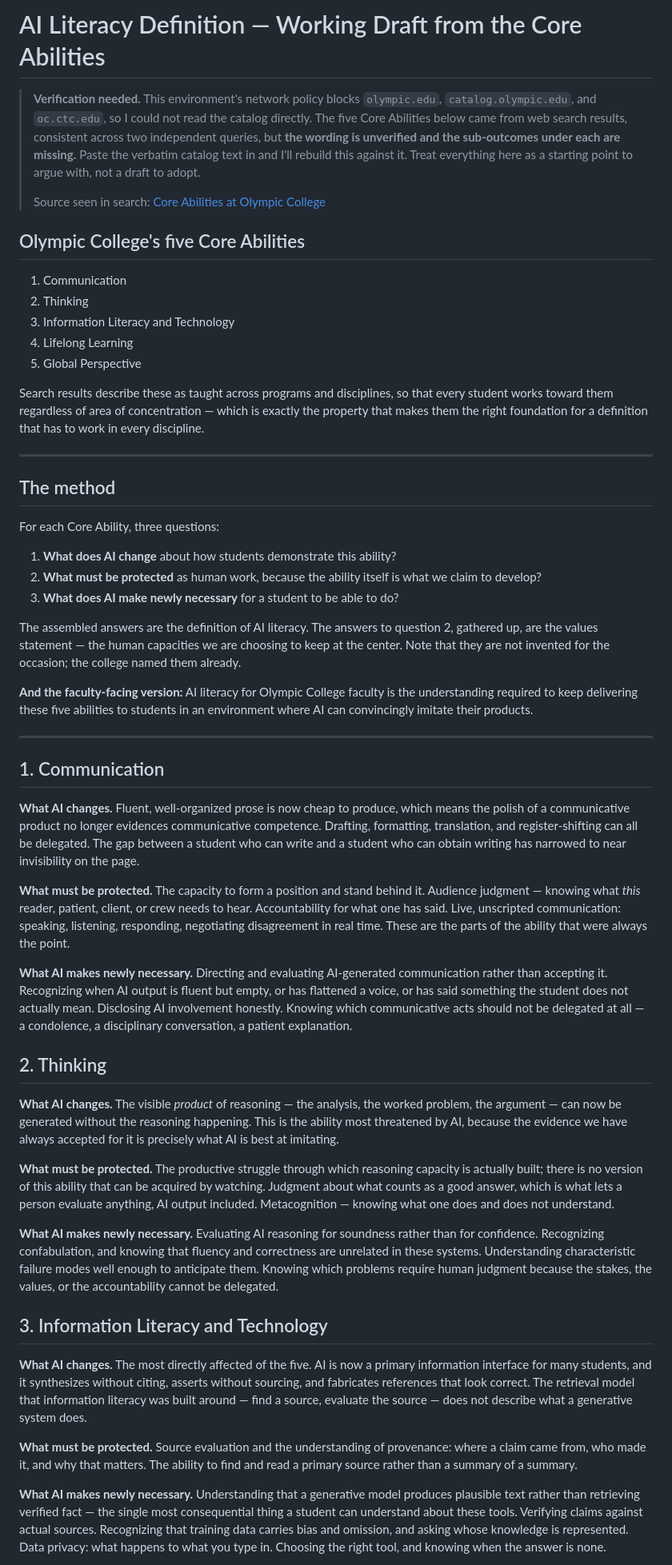
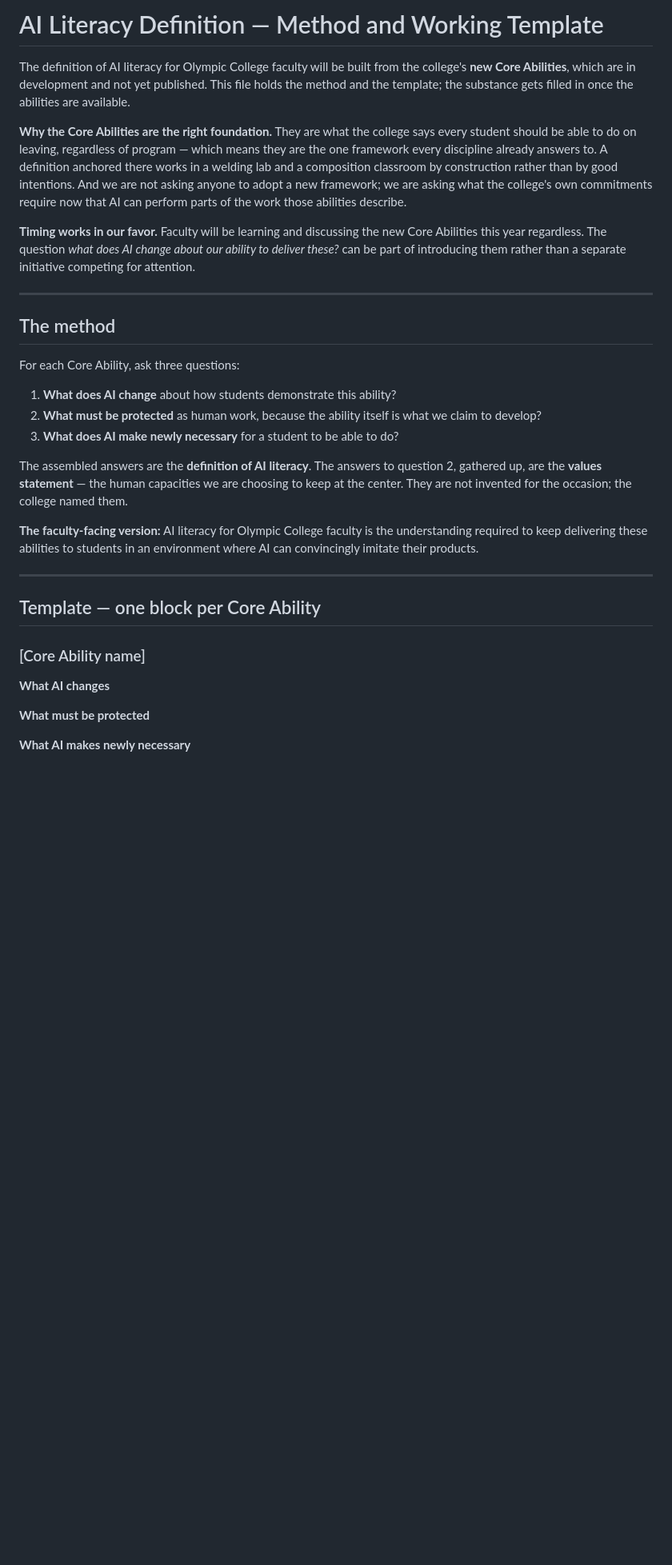
Before and after one commit to morrow-crm/oc-reading-fluency-student, a Markdown page: aacu-ai-institute/03-deliverables/ai-literacy-definition-worksheet.md, the part around one of its changes. Shown at 80% size. Drawn GitHub-style; blank space fills up the shorter version.

```diff
--- a/aacu-ai-institute/03-deliverables/ai-literacy-definition-worksheet.md
+++ b/aacu-ai-institute/03-deliverables/ai-literacy-definition-worksheet.md
@@ -1,97 +1,48 @@
-# AI Literacy Definition — Working Draft from the Core Abilities
+# AI Literacy Definition — Method and Working Template
 
-> **Verification needed.** This environment's network policy blocks `olympic.edu`,
-> `catalog.olympic.edu`, and `oc.ctc.edu`, so I could not read the catalog directly. The five
-> Core Abilities below came from web search results, consistent across two independent queries,
-> but **the wording is unverified and the sub-outcomes under each are missing.** Paste the
-> verbatim catalog text in and I'll rebuild this against it. Treat everything here as a
-> starting point to argue with, not a draft to adopt.
->
-> Source seen in search: [Core Abilities at Olympic College](http://cis2.oc.ctc.edu/oc_apps/core_abilities/home.php?pg=core)
+The definition of AI literacy for Olympic College faculty will be built from the college's
+**new Core Abilities**, which are in development and not yet published. This file holds the
+method and the template; the substance gets filled in once the abilities are available.
 
-## Olympic College's five Core Abilities
+**Why the Core Abilities are the right foundation.** They are what the college says every
+student should be able to do on leaving, regardless of program — which means they are the one
+framework every discipline already answers to. A definition anchored there works in a welding lab
+and a composition classroom by construction rather than by good intentions. And we are not asking
+anyone to adopt a new framework; we are asking what the college's own commitments require now
+that AI can perform parts of the work those abilities describe.
 
-1. Communication
-2. Thinking
-3. Information Literacy and Technology
-4. Lifelong Learning
-5. Global Perspective
-
-Search results describe these as taught across programs and disciplines, so that every student
-works toward them regardless of area of concentration — which is exactly the property that makes
-them the right foundation for a definition that has to work in every discipline.
+**Timing works in our favor.** Faculty will be learning and discussing the new Core Abilities
+this year regardless. The question *what does AI change about our ability to deliver these?* can
+be part of introducing them rather than a separate initiative competing for attention.
 
 ---
 
 ## The method
 
-For each Core Ability, three questions:
+For each Core Ability, ask three questions:
 
 1. **What does AI change** about how students demonstrate this ability?
 2. **What must be protected** as human work, because the ability itself is what we claim to
    develop?
 3. **What does AI make newly necessary** for a student to be able to do?
 
-The assembled answers are the definition of AI literacy. The answers to question 2, gathered up,
-are the values statement — the human capacities we are choosing to keep at the center. Note that
-they are not invented for the occasion; the college named them already.
+The assembled answers are the **definition of AI literacy**. The answers to question 2, gathered
+up, are the **values statement** — the human capacities we are choosing to keep at the center.
+They are not invented for the occasion; the college named them.
 
-**And the faculty-facing version:** AI literacy for Olympic College faculty is the understanding
-required to keep delivering these five abilities to students in an environment where AI can
+**The faculty-facing version:** AI literacy for Olympic College faculty is the understanding
+required to keep delivering these abilities to students in an environment where AI can
 convincingly imitate their products.
 
 ---
 
-## 1. Communication
+## Template — one block per Core Ability
 
-**What AI changes.** Fluent, well-organized prose is now cheap to produce, which means the
-polish of a communicative product no longer evidences communicative competence. Drafting,
-formatting, translation, and register-shifting can all be delegated. The gap between a student
-who can write and a student who can obtain writing has narrowed to near invisibility on the page.
+### [Core Ability name]
 
-**What must be protected.** The capacity to form a position and stand behind it. Audience
-judgment — knowing what *this* reader, patient, client, or crew needs to hear. Accountability for
-what one has said. Live, unscripted communication: speaking, listening, responding, negotiating
-disagreement in real time. These are the parts of the ability that were always the point.
+**What AI changes**
 
-**What AI makes newly necessary.** Directing and evaluating AI-generated communication rather
-than accepting it. Recognizing when AI output is fluent but empty, or has flattened a voice, or
-has said something the student does not actually mean. Disclosing AI involvement honestly.
-Knowing which communicative acts should not be delegated at all — a condolence, a disciplinary
-conversation, a patient explanation.
+**What must be protected**
 
-## 2. Thinking
+**What AI makes newly necessary**
 
-**What AI changes.** The visible *product* of reasoning — the analysis, the worked problem, the
-argument — can now be generated without the reasoning happening. This is the ability most
-threatened by AI, because the evidence we have always accepted for it is precisely what AI is
-best at imitating.
-
-**What must be protected.** The productive struggle through which reasoning capacity is actually
-built; there is no version of this ability that can be acquired by watching. Judgment about what
-counts as a good answer, which is what lets a person evaluate anything, AI output included.
-Metacognition — knowing what one does and does not understand.
-
-**What AI makes newly necessary.** Evaluating AI reasoning for soundness rather than for
-confidence. Recognizing confabulation, and knowing that fluency and correctness are unrelated in
-these systems. Understanding characteristic failure modes well enough to anticipate them.
-Knowing which problems require human judgment because the stakes, the values, or the
-accountability cannot be delegated.
-
-## 3. Information Literacy and Technology
-
-**What AI changes.** The most directly affected of the five. AI is now a primary information
-interface for many students, and it synthesizes without citing, asserts without sourcing, and
-fabricates references that look correct. The retrieval model that information literacy was built
-around — find a source, evaluate the source — does not describe what a generative system does.
-
-**What must be protected.** Source evaluation and the understanding of provenance: where a claim
-came from, who made it, and why that matters. The ability to find and read a primary source
-rather than a summary of a summary.
-
-**What AI makes newly necessary.** Understanding that a generative model produces plausible text
-rather than retrieving verified fact — the single most consequential thing a student can
-understand about these tools. Verifying claims against actual sources. Recognizing that training
-data carries bias and omission, and asking whose knowledge is represented. Data privacy: what
-happens to what you type in. Choosing the right tool, and knowing when the answer is none.
-
```
Also changed, not shown: other parts of aacu-ai-institute/03-deliverables/ai-literacy-definition-worksheet.md (+42 -51 lines), aacu-ai-institute/03-deliverables/action-plan-draft.md (+23 -18 lines).
